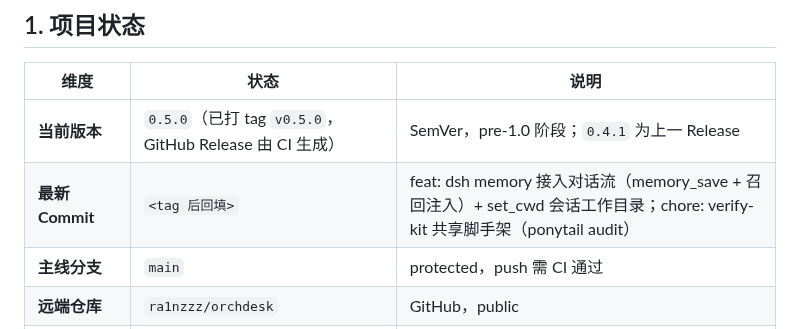
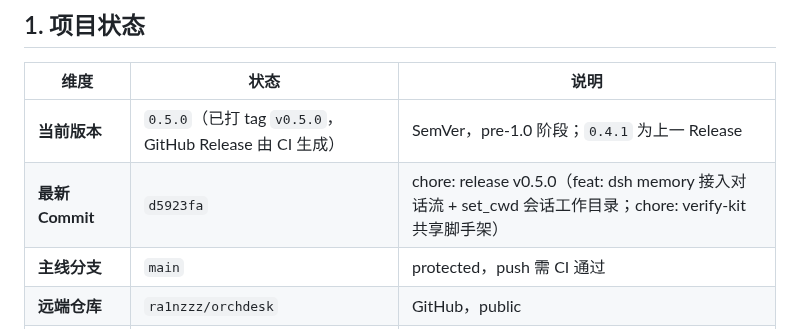
Before and after one commit to ra1nzzz/orchdesk, a Markdown page: docs/00-项目/CHECKPOINT.md, the part around the change. Drawn GitHub-style.

```diff
--- a/docs/00-项目/CHECKPOINT.md
+++ b/docs/00-项目/CHECKPOINT.md
@@ -10,7 +10,7 @@
 | 维度 | 状态 | 说明 |
 |------|------|------|
 | **当前版本** | `0.5.0`（已打 tag `v0.5.0`，GitHub Release 由 CI 生成） | SemVer，pre-1.0 阶段；`0.4.1` 为上一 Release |
-| **最新 Commit** | `<tag 后回填>` | feat: dsh memory 接入对话流（memory_save + 召回注入）+ set_cwd 会话工作目录；chore: verify-kit 共享脚手架（ponytail audit） |
+| **最新 Commit** | `d5923fa` | chore: release v0.5.0（feat: dsh memory 接入对话流 + set_cwd 会话工作目录；chore: verify-kit 共享脚手架） |
 | **主线分支** | `main` | protected，push 需 CI 通过 |
 | **远端仓库** | `ra1nzzz/orchdesk` | GitHub，public |
 | **最新 Release** | [v0.4.1](https://github.com/ra1nzzz/orchdesk/releases/tag/v0.4.1) | 由 `v*` tag 触发 CI：tsc → electron-builder（nsis + portable）→ GitHub Release |
```
Also changed, not shown: .workbuddy/memory/2026-08-30.md (+7 -0 lines).
